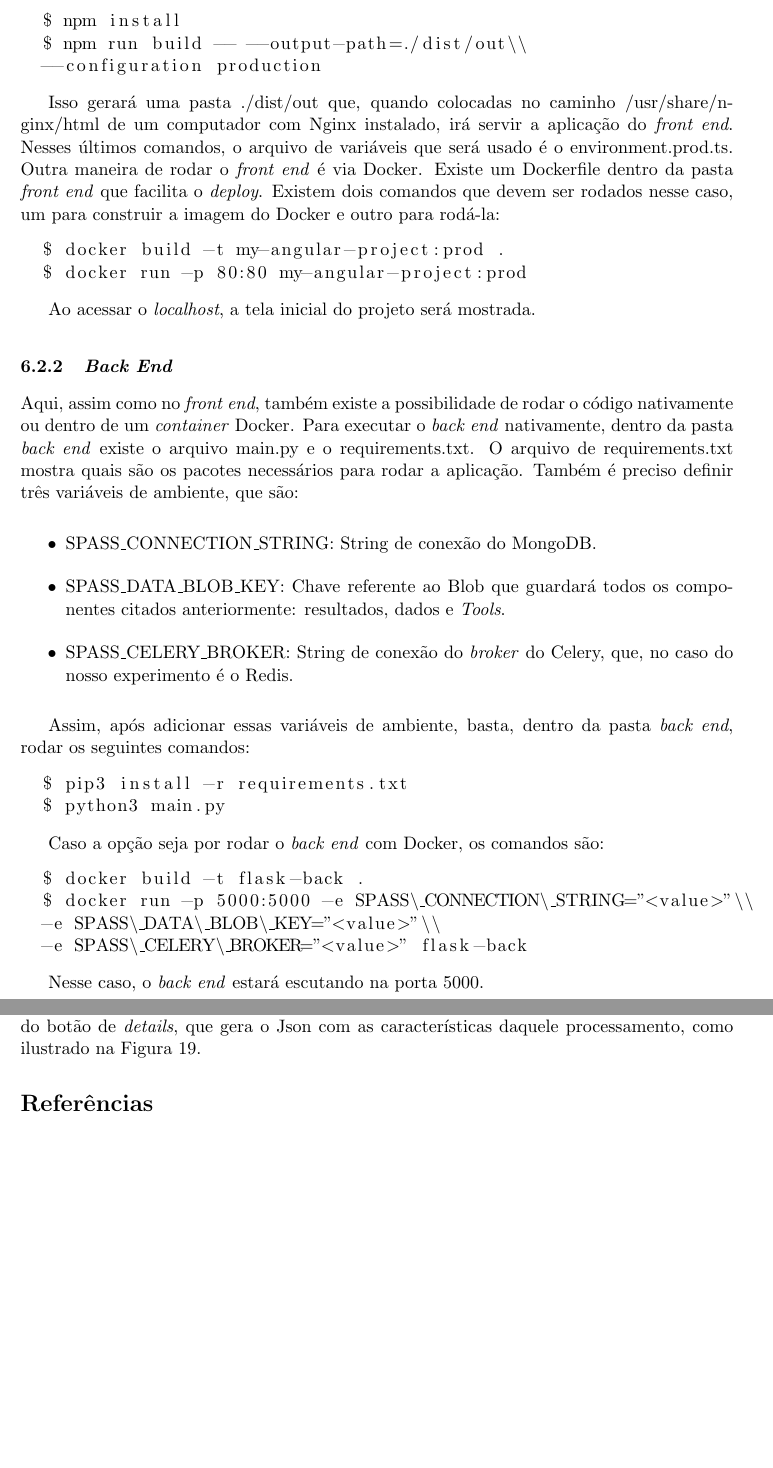
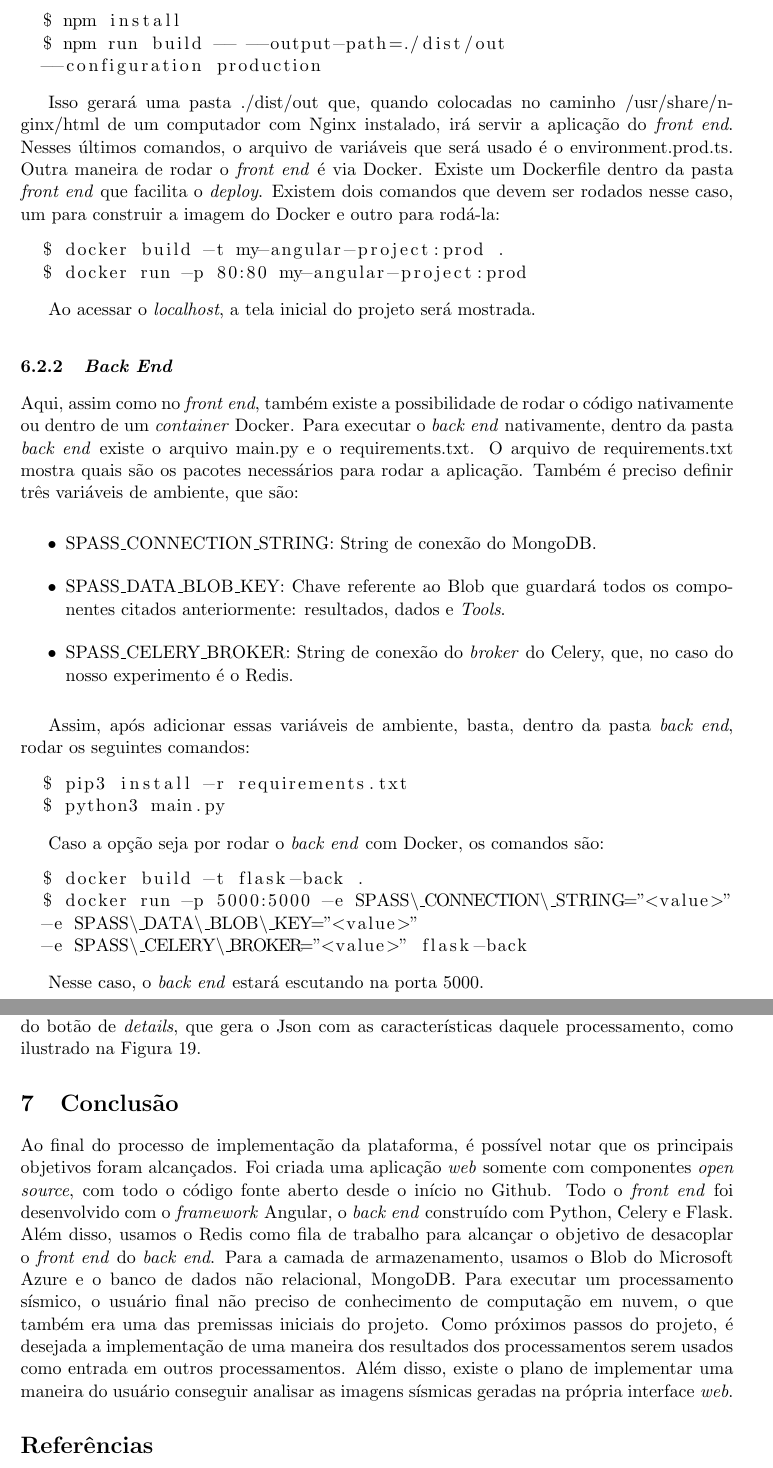
Before and after one commit to Guilhermeslucas/SPaaS, a LaTeX paper (docs/latex/exemploPFG.tex): two parts of pages 15 and 18 of 18, joined at a grey line, cut so that both start at the same text, the shorter picture padded with empty space. Compiled offline with pdfLaTeX.

Commit message:
adding all changes

```diff
--- a/docs/latex/exemploPFG.tex
+++ b/docs/latex/exemploPFG.tex
@@ -454,7 +455,7 @@ devem ser rodados são os seguintes:
 
 \begin{lstlisting}[language=bash]
   $ npm install
-  $ npm run build -- --output-path=./dist/out\\
+  $ npm run build -- --output-path=./dist/out
   --configuration production
 \end{lstlisting}
 
@@ -493,8 +494,8 @@ Caso a opção seja por rodar o \emph{back end} com Docker, os comandos são:
 
 \begin{lstlisting}[language=bash]
   $ docker build -t flask-back .
-  $ docker run -p 5000:5000 -e SPASS\_CONNECTION\_STRING="<value>"\\
-  -e SPASS\_DATA\_BLOB\_KEY="<value>"\\
+  $ docker run -p 5000:5000 -e SPASS\_CONNECTION\_STRING="<value>"
+  -e SPASS\_DATA\_BLOB\_KEY="<value>"
   -e SPASS\_CELERY\_BROKER="<value>" flask-back
 \end{lstlisting}
 
@@ -596,6 +597,15 @@ Na tela de resultados, ilustrada pela Figura~\ref{fig:finalResults}, fica claro
 quais foram os dados, \emph{Tool} e argumentos que geraram aqueles resultados, é possível através do botão de \emph{details}, que gera o Json com as características daquele processamento, como ilustrado na
 Figura~\ref{fig:finalResultsDetail}.
 
+\section{Conclusão}
+Ao final do processo de implementação da plataforma, é possível notar que os principais objetivos foram alcançados. Foi criada uma aplicação \emph{web} somente com componentes \emph{open source},
+com todo o código fonte aberto desde o início no Github. Todo o \emph{front end} foi desenvolvido com o \emph{framework} Angular, o \emph{back end} construído com Python, Celery e
+Flask. Além disso, usamos o Redis como fila de trabalho para alcançar o objetivo de desacoplar o \emph{front end} do \emph{back end}. Para a camada de armazenamento, usamos o
+Blob do Microsoft Azure e o banco de dados não relacional, MongoDB.
+Para executar um processamento sísmico, o usuário final não preciso de conhecimento de computação em nuvem, o que também era uma das premissas iniciais do projeto.
+Como próximos passos do projeto, é desejada a implementação de uma maneira dos resultados dos processamentos serem usados como entrada em outros processamentos. Além disso, existe o
+plano de implementar uma maneira do usuário conseguir analisar as imagens sísmicas geradas na própria interface \emph{web}.
+
 \begin{thebibliography}{99}
 
 \bibitem{UPP} A. Back and H. Lindén., {\it Cloud Computing Security: A Systematic Literature Review,} (2015).
```
Also changed, not shown: docs/latex/exemploPFG.pdf, docs/latex/exemploPFG.tex (7 more changed lines), 3 other files.
